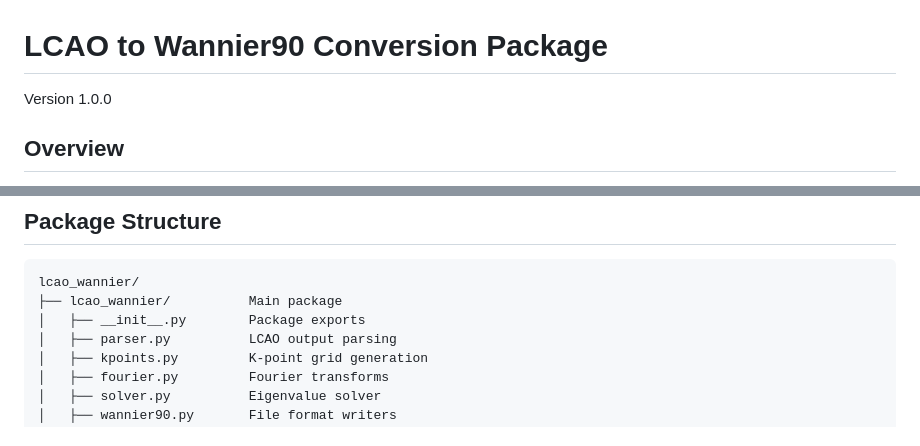
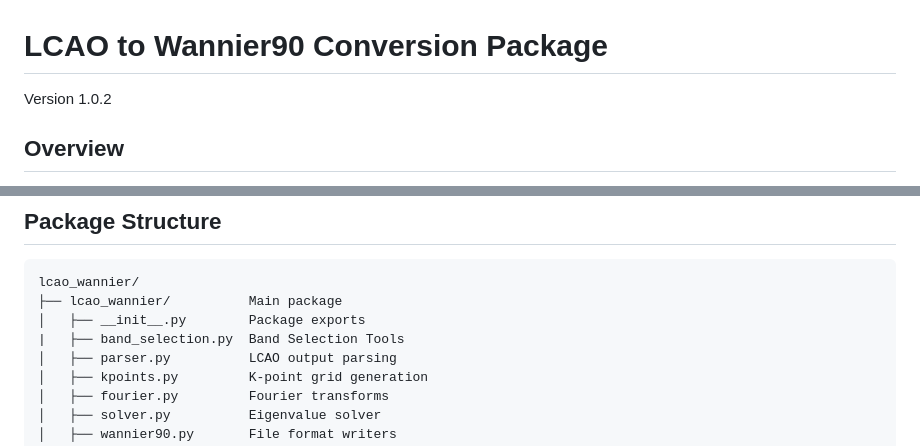
Before and after one commit to wcomaskey/LCAO-to-Wannier, a Markdown page: README.md, 2 parts joined by grey strips. GitHub-like rendering.

```diff
--- a/README.md
+++ b/README.md
@@ -1,6 +1,6 @@
 # LCAO to Wannier90 Conversion Package
 
-Version 1.0.0
+Version 1.0.2
 
 ## Overview
 
@@ -54,6 +54,7 @@ results = engine.run(parallel=True, verify=True)
 lcao_wannier/
 ├── lcao_wannier/          Main package
 │   ├── __init__.py        Package exports
+|   ├── band_selection.py  Band Selection Tools
 │   ├── parser.py          LCAO output parsing
 │   ├── kpoints.py         K-point grid generation
 │   ├── fourier.py         Fourier transforms
```
